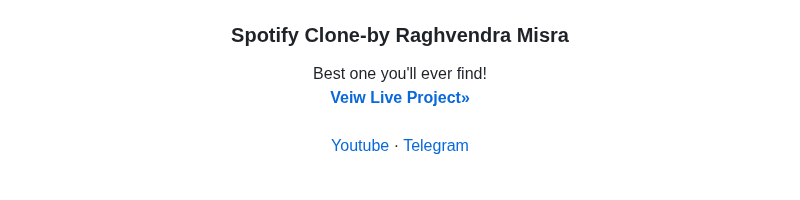
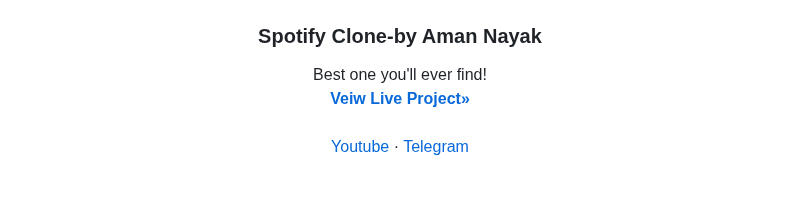
Before and after one commit to amanayak/Spotify-Clone, a Markdown page: README.md, the part around the change. Rendered like a GitHub page.

Commit message:
add new project

```diff
--- a/README.md
+++ b/README.md
@@ -7,7 +7,7 @@
     <img src="/icon/user.png" alt="Logo" width="200" height="200">
   </a>
 
-  <h3 align="center">Spotify Clone-by Raghvendra Misra</h3>
+  <h3 align="center">Spotify Clone-by Aman Nayak</h3>
 
  <p align="center">
     Best one you'll ever find!
```
